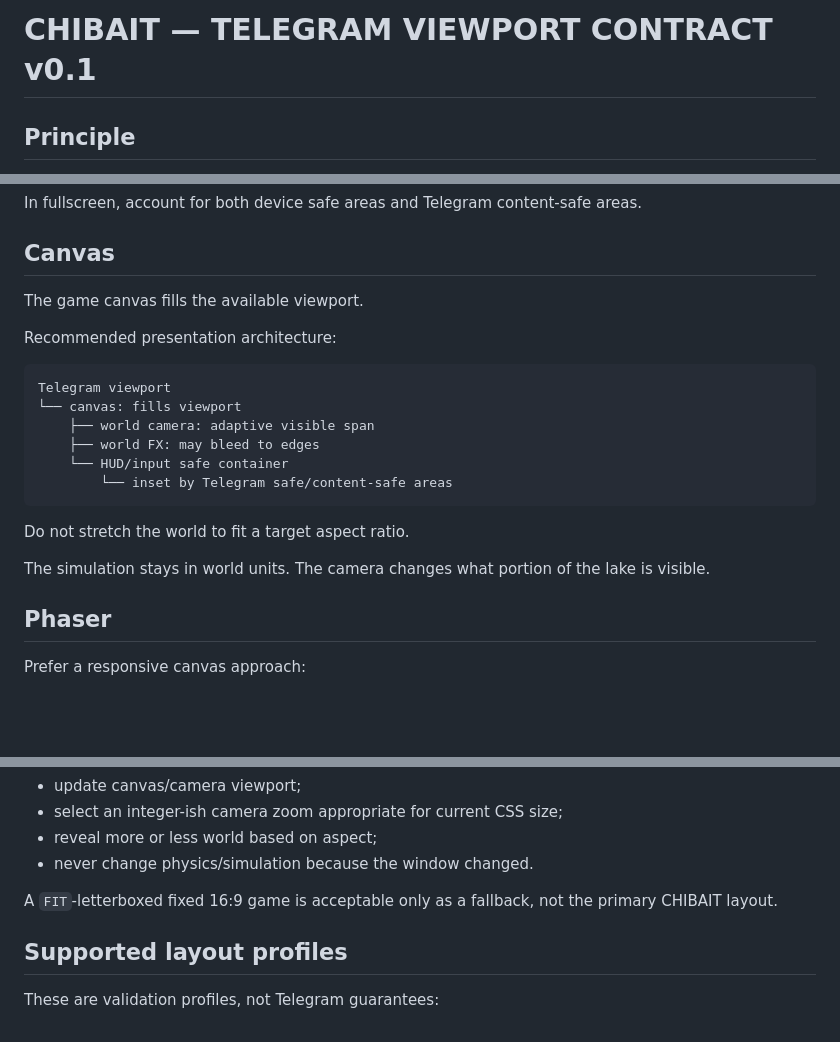
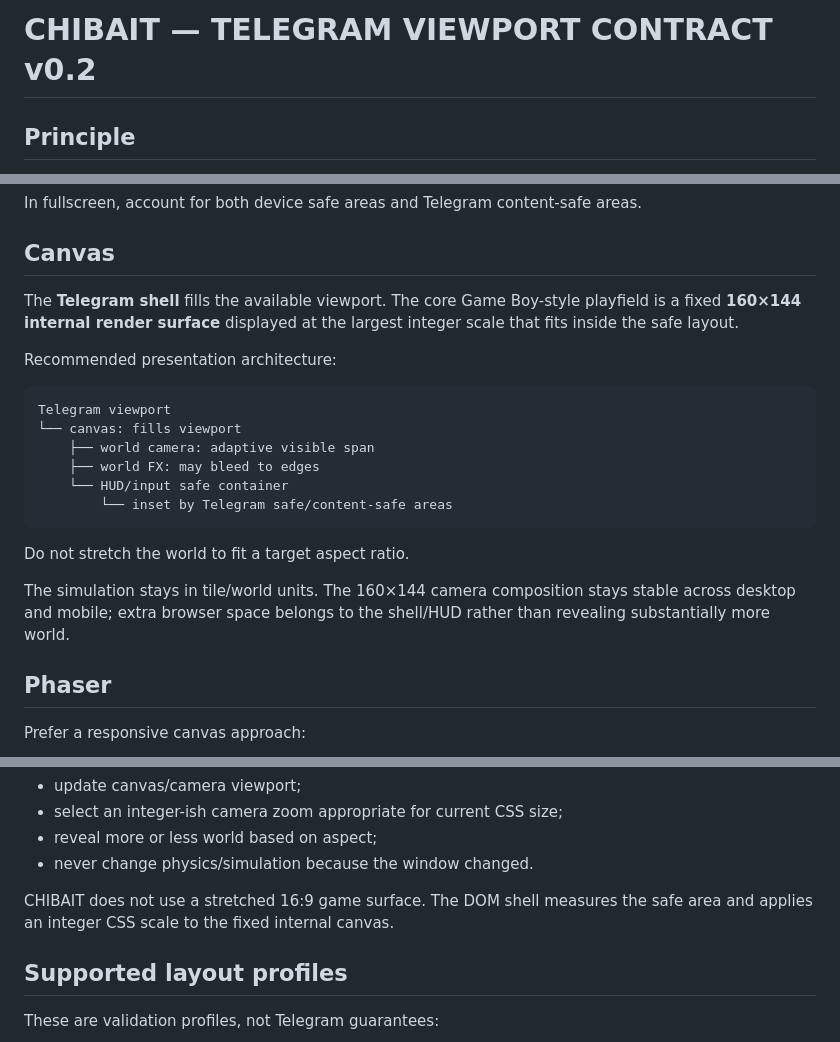
Before and after one commit to CipherCuttle/CHIBAIT, a Markdown page: docs/TELEGRAM_VIEWPORT_CONTRACT.md, 3 parts joined by grey strips. GitHub-like rendering; blank space fills up the shorter version.

Commit message:
docs: align Telegram shell with 160x144 game view

```diff
--- a/docs/TELEGRAM_VIEWPORT_CONTRACT.md
+++ b/docs/TELEGRAM_VIEWPORT_CONTRACT.md
@@ -1,4 +1,4 @@
-# CHIBAIT — TELEGRAM VIEWPORT CONTRACT v0.1
+# CHIBAIT — TELEGRAM VIEWPORT CONTRACT v0.2
 
 ## Principle
 
@@ -24,7 +24,7 @@ In fullscreen, account for both device safe areas and Telegram content-safe area
 
 ## Canvas
 
-The game canvas fills the available viewport.
+The **Telegram shell** fills the available viewport. The core Game Boy-style playfield is a fixed **160×144 internal render surface** displayed at the largest integer scale that fits inside the safe layout.
 
 Recommended presentation architecture:
 
@@ -39,7 +39,7 @@ Telegram viewport
 
 Do not stretch the world to fit a target aspect ratio.
 
-The simulation stays in world units. The camera changes what portion of the lake is visible.
+The simulation stays in tile/world units. The 160×144 camera composition stays stable across desktop and mobile; extra browser space belongs to the shell/HUD rather than revealing substantially more world.
 
 ## Phaser
 
@@ -61,7 +61,7 @@ On resize:
 - reveal more or less world based on aspect;
 - never change physics/simulation because the window changed.
 
-A `FIT`-letterboxed fixed 16:9 game is acceptable only as a fallback, not the primary CHIBAIT layout.
+CHIBAIT does not use a stretched 16:9 game surface. The DOM shell measures the safe area and applies an integer CSS scale to the fixed internal canvas.
 
 ## Supported layout profiles
 
```
Also changed, not shown: other parts of docs/TELEGRAM_VIEWPORT_CONTRACT.md (+1 -1 lines).
